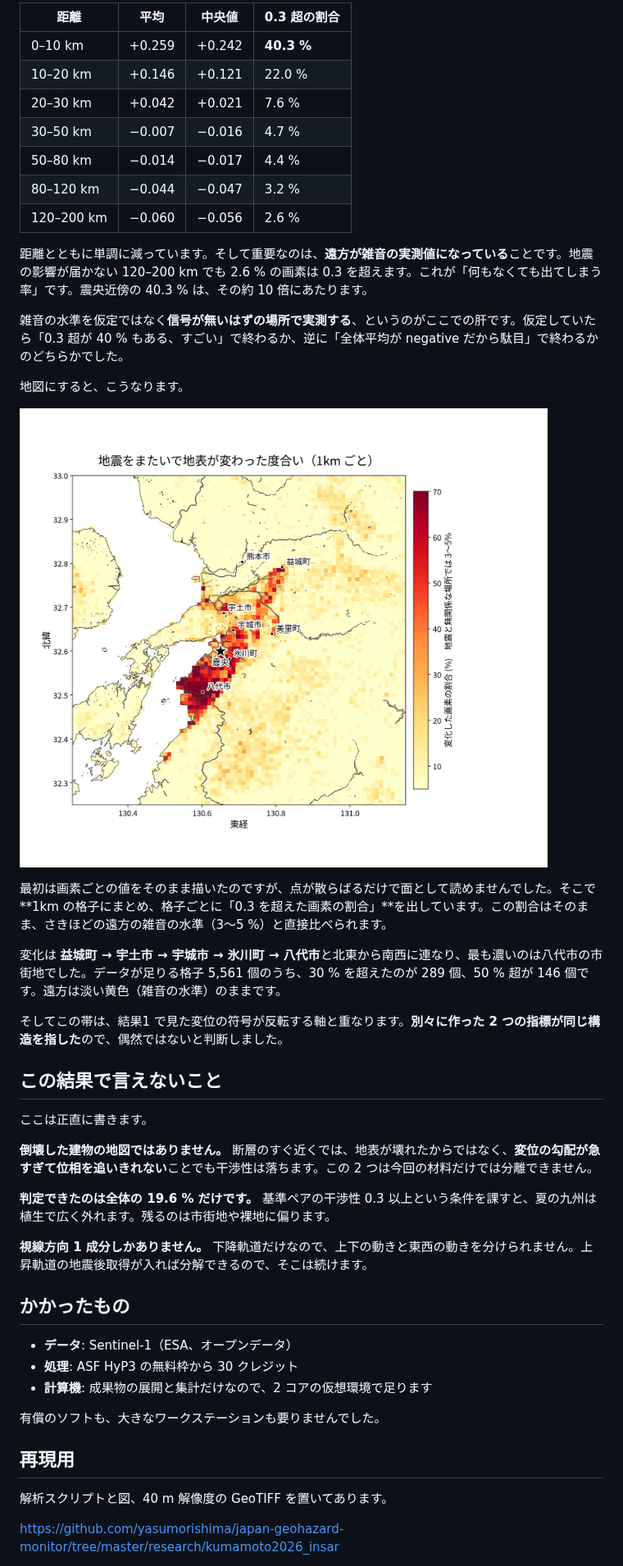
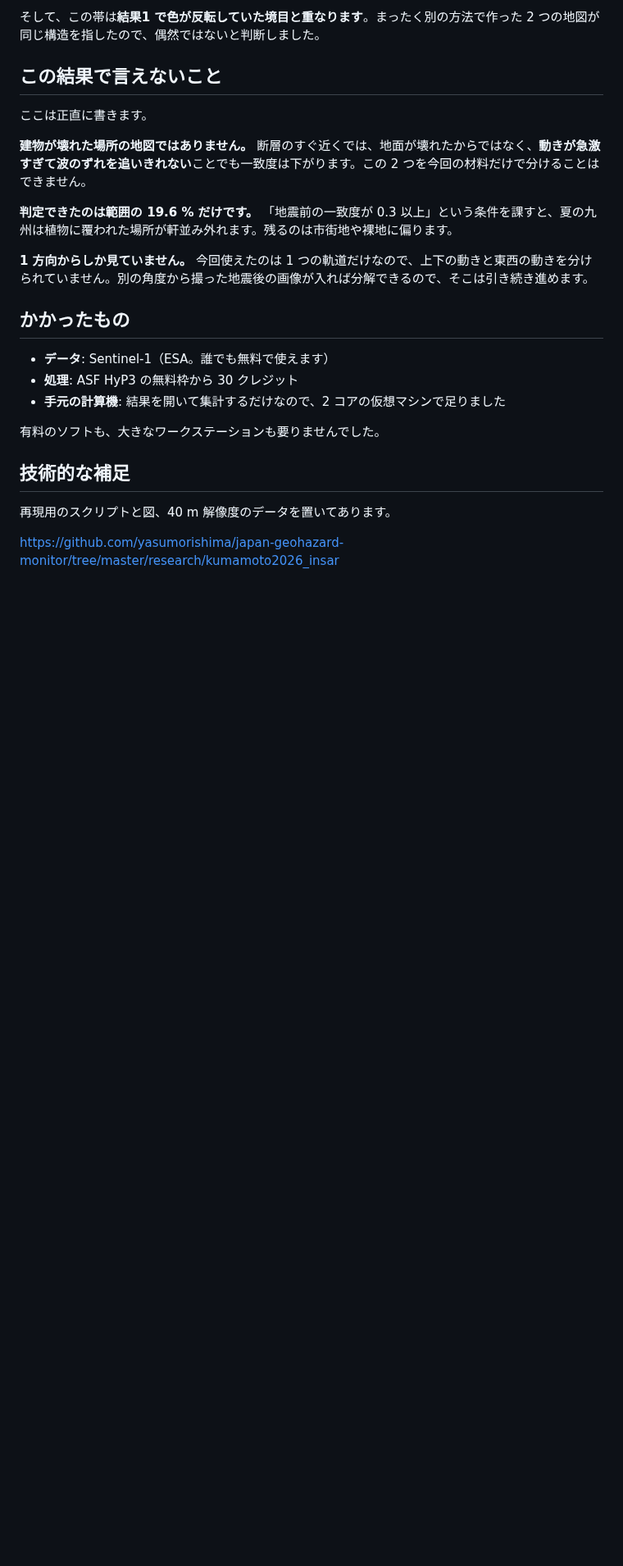
Before and after one commit to yasumorishima/zenn-content, a Markdown page: articles/sentinel1-insar-coherence-stratification.md, the part around one of its changes. Shown at 82% size. Rendered like a GitHub page; pictures changed too: images/insar-kumamoto-damage.png; blank space fills up the shorter version.

Commit message:
docs: rewrite the InSAR article for readers without a remote-sensing background

```diff
--- a/articles/sentinel1-insar-coherence-stratification.md
+++ b/articles/sentinel1-insar-coherence-stratification.md
@@ -121,49 +155,27 @@ dcoh = 干渉性(基準ペア) − 干渉性(同震ペア)
 
-| 距離 | 平均 | 中央値 | 0.3 超の割合 |
-|---|---|---|---|
-| 0–10 km | +0.259 | +0.242 | **40.3 %** |
-| 10–20 km | +0.146 | +0.121 | 22.0 % |
-| 20–30 km | +0.042 | +0.021 | 7.6 % |
-| 30–50 km | −0.007 | −0.016 | 4.7 % |
-| 50–80 km | −0.014 | −0.017 | 4.4 % |
-| 80–120 km | −0.044 | −0.047 | 3.2 % |
-| 120–200 km | −0.060 | −0.056 | 2.6 % |
-
-距離とともに単調に減っています。そして重要なのは、**遠方が雑音の実測値になっている**ことです。地震の影響が届かない 120–200 km でも 2.6 % の画素は 0.3 を超えます。これが「何もなくても出てしまう率」です。震央近傍の 40.3 % は、その約 10 倍にあたります。
-
-雑音の水準を仮定ではなく**信号が無いはずの場所で実測する**、というのがここでの肝です。仮定していたら「0.3 超が 40 % もある、すごい」で終わるか、逆に「全体平均が negative だから駄目」で終わるかのどちらかでした。
-
-地図にすると、こうなります。
-
-![地表が変化した場所](/images/insar-kumamoto-damage.png)
-
-最初は画素ごとの値をそのまま描いたのですが、点が散らばるだけで面として読めませんでした。そこで **1km の格子にまとめ、格子ごとに「0.3 を超えた画素の割合」**を出しています。この割合はそのまま、さきほどの遠方の雑音の水準（3〜5 %）と直接比べられます。
-
-変化は **益城町 → 宇土市 → 宇城市 → 氷川町 → 八代市**と北東から南西に連なり、最も濃いのは八代市の市街地でした。データが足りる格子 5,561 個のうち、30 % を超えたのが 289 個、50 % 超が 146 個です。遠方は淡い黄色（雑音の水準）のままです。
-
-そしてこの帯は、結果1 で見た変位の符号が反転する軸と重なります。**別々に作った 2 つの指標が同じ構造を指した**ので、偶然ではないと判断しました。
+そして、この帯は**結果1 で色が反転していた境目と重なります**。まったく別の方法で作った 2 つの地図が同じ構造を指したので、偶然ではないと判断しました。
 
 ## この結果で言えないこと
 
 ここは正直に書きます。
 
-**倒壊した建物の地図ではありません。** 断層のすぐ近くでは、地表が壊れたからではなく、**変位の勾配が急すぎて位相を追いきれない**ことでも干渉性は落ちます。この 2 つは今回の材料だけでは分離できません。
+**建物が壊れた場所の地図ではありません。** 断層のすぐ近くでは、地面が壊れたからではなく、**動きが急激すぎて波のずれを追いきれない**ことでも一致度は下がります。この 2 つを今回の材料だけで分けることはできません。
 
-**判定できたのは全体の 19.6 % だけです。** 基準ペアの干渉性 0.3 以上という条件を課すと、夏の九州は植生で広く外れます。残るのは市街地や裸地に偏ります。
+**判定できたのは範囲の 19.6 % だけです。** 「地震前の一致度が 0.3 以上」という条件を課すと、夏の九州は植物に覆われた場所が軒並み外れます。残るのは市街地や裸地に偏ります。
 
-**視線方向 1 成分しかありません。** 下降軌道だけなので、上下の動きと東西の動きを分けられません。上昇軌道の地震後取得が入れば分解できるので、そこは続けます。
+**1 方向からしか見ていません。** 今回使えたのは 1 つの軌道だけなので、上下の動きと東西の動きを分けられていません。別の角度から撮った地震後の画像が入れば分解できるので、そこは引き続き進めます。
 
 ## かかったもの
 
-- **データ**: Sentinel-1（ESA、オープンデータ）
+- **データ**: Sentinel-1（ESA。誰でも無料で使えます）
 - **処理**: ASF HyP3 の無料枠から 30 クレジット
-- **計算機**: 成果物の展開と集計だけなので、2 コアの仮想環境で足ります
+- **手元の計算機**: 結果を開いて集計するだけなので、2 コアの仮想マシンで足りました
 
-有償のソフトも、大きなワークステーションも要りませんでした。
+有料のソフトも、大きなワークステーションも要りませんでした。
 
-## 再現用
+## 技術的な補足
 
-解析スクリプトと図、40 m 解像度の GeoTIFF を置いてあります。
+再現用のスクリプトと図、40 m 解像度のデータを置いてあります。
 
 https://github.com/yasumorishima/japan-geohazard-monitor/tree/master/research/kumamoto2026_insar
 
```
Also changed, not shown: other parts of articles/sentinel1-insar-coherence-stratification.md (+109 -64 lines), 1 other file.
